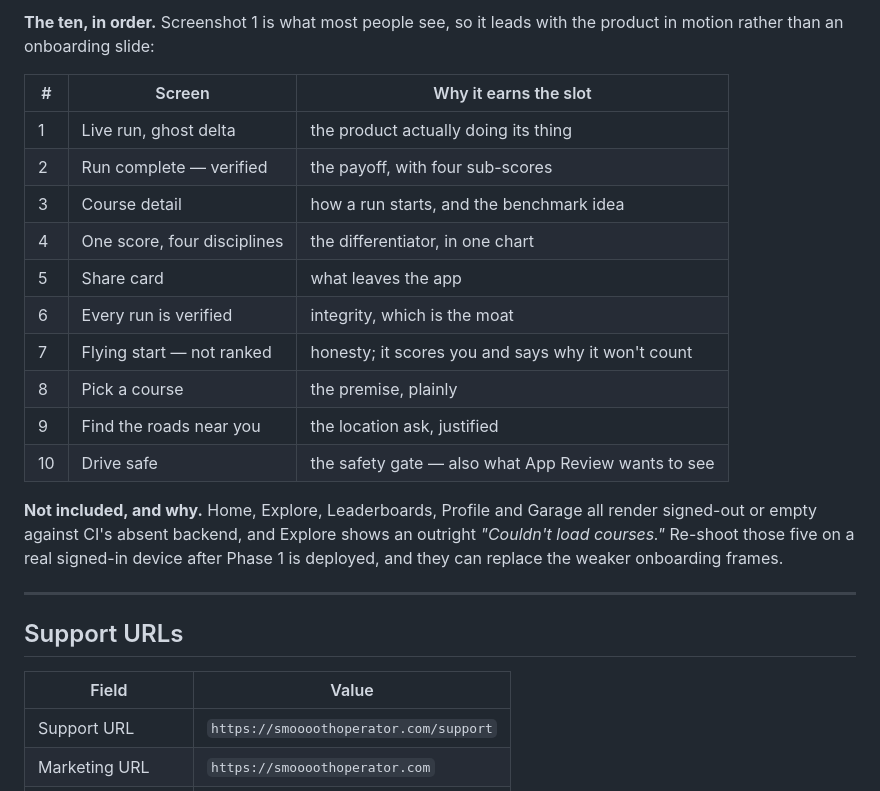
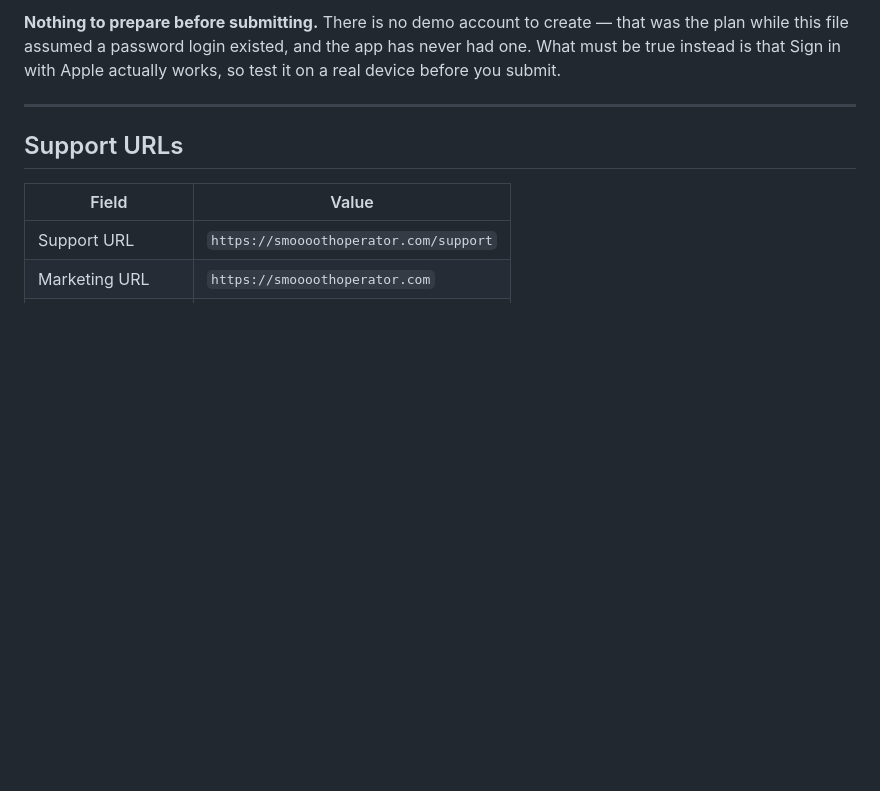
Before and after one commit to iodex99/smoooothoperator, a Markdown page: docs/STORE-LISTING.md, the part around one of its changes. GitHub-like rendering; blank space fills up the shorter version.

```diff
--- a/docs/STORE-LISTING.md
+++ b/docs/STORE-LISTING.md
@@ -182,24 +210,7 @@ slot. Two changes fixed that:
-**The ten, in order.** Screenshot 1 is what most people see, so it leads
-with the product in motion rather than an onboarding slide:
-
-| # | Screen | Why it earns the slot |
-|---|---|---|
-| 1 | Live run, ghost delta | the product actually doing its thing |
-| 2 | Run complete — verified | the payoff, with four sub-scores |
-| 3 | Course detail | how a run starts, and the benchmark idea |
-| 4 | One score, four disciplines | the differentiator, in one chart |
-| 5 | Share card | what leaves the app |
-| 6 | Every run is verified | integrity, which is the moat |
-| 7 | Flying start — not ranked | honesty; it scores you and says why it won't count |
-| 8 | Pick a course | the premise, plainly |
-| 9 | Find the roads near you | the location ask, justified |
-| 10 | Drive safe | the safety gate — also what App Review wants to see |
-
-**Not included, and why.** Home, Explore, Leaderboards, Profile and Garage
-all render signed-out or empty against CI's absent backend, and Explore
-shows an outright *"Couldn't load courses."* Re-shoot those five on a real
-signed-in device after Phase 1 is deployed, and they can replace the weaker
-onboarding frames.
+**Nothing to prepare before submitting.** There is no demo account to
+create — that was the plan while this file assumed a password login existed,
+and the app has never had one. What must be true instead is that Sign in
+with Apple actually works, so test it on a real device before you submit.
 
 ---
 
```
Also changed, not shown: other parts of docs/STORE-LISTING.md (+63 -35 lines).
